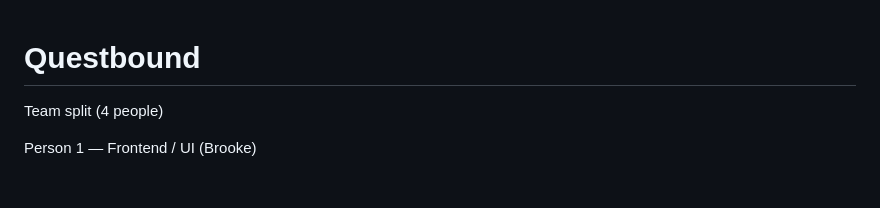
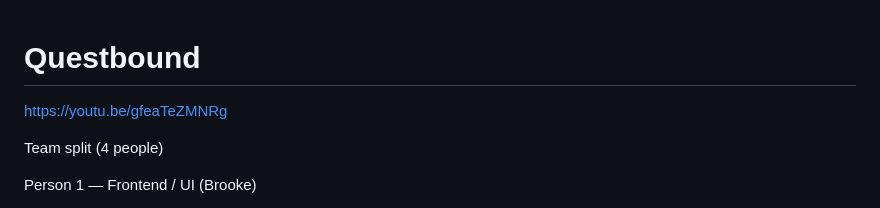
Before and after one commit to SumanaN-dot/Questbound, a Markdown page: README.md, the part around the change. Rendered like a GitHub page; blank space fills up the shorter version.

Commit message:
Added youtube link to README

```diff
--- a/README.md
+++ b/README.md
@@ -1,4 +1,6 @@
 # Questbound
+
+https://youtu.be/gfeaTeZMNRg
 
 Team split (4 people)
 
```
